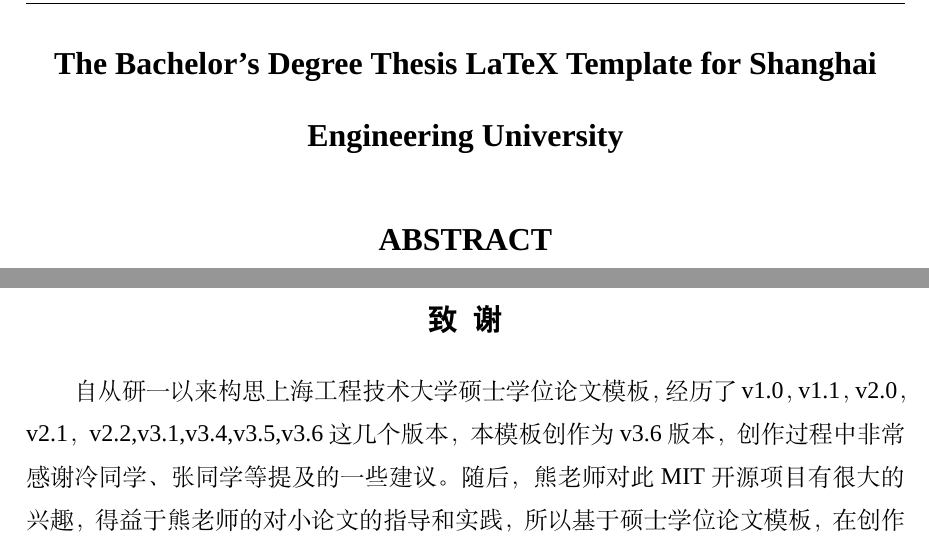
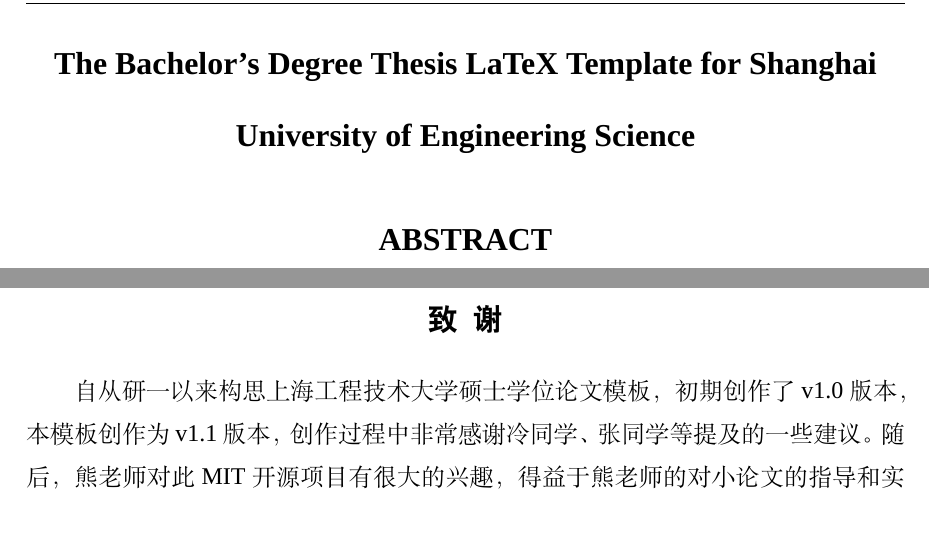
Before and after one commit to MobtgZhang/sues-thesis-bachelor, a LaTeX thesis (paper/paper.tex, which reads paper/chapters/cover.tex, paper/chapters/thanks.tex): two parts of pages 5 and 29 of 29, joined at a grey line, cut so that both start at the same text. Compiled offline with XeLaTeX; a missing font is replaced by an installed copy or a similar font.

Commit message:
fix some bugs

```diff
--- a/paper/chapters/cover.tex
+++ b/paper/chapters/cover.tex
@@ -1,6 +1,6 @@
 \thispagestyle{empty}
 \ChineseTitle{上海工程技术大学学士学位论文LaTeX模板}
-\EnglishTitle{The Bachelor's Degree Thesis LaTeX Template for Shanghai Engineering University}
+\EnglishTitle{The Bachelor's Degree Thesis LaTeX Template for Shanghai University of Engineering Science}
 \FacultyName{电子电气工程学院}
 \MajorName{计算机科学与技术}
 \ClassNumber{123456789}
--- a/paper/chapters/thanks.tex
+++ b/paper/chapters/thanks.tex
@@ -7,7 +7,7 @@
     \heiti\bfseries\xiaoer\zihao{-3}{致~~谢}
 \end{center}
 
-自从研一以来构思上海工程技术大学硕士学位论文模板，经历了v1.0，v1.1，v2.0，v2.1，v2.2,v3.1,v3.4,v3.5,v3.6这几个版本，本模板创作为v3.6版本，创作过程中非常感谢冷同学、张同学等提及的一些建议。
+自从研一以来构思上海工程技术大学硕士学位论文模板，初期创作了v1.0版本，本模板创作为v1.1版本，创作过程中非常感谢冷同学、张同学等提及的一些建议。
 随后，熊老师对此MIT开源项目有很大的兴趣，得益于熊老师的对小论文的指导和实践，所以基于硕士学位论文模板，在创作硕士毕业设计论文期间，进行大量的编译、修改和测试，最终完成了本学士学位本科毕业设计论文模板的创作，当前的版本号为v1.0。
 也希望大家在这个模板中找到一些不足之处，再进行版本更新，相信大家会在latex学习当中一点点进步！
 
```
Also changed, not shown: paper/paper.pdf.
